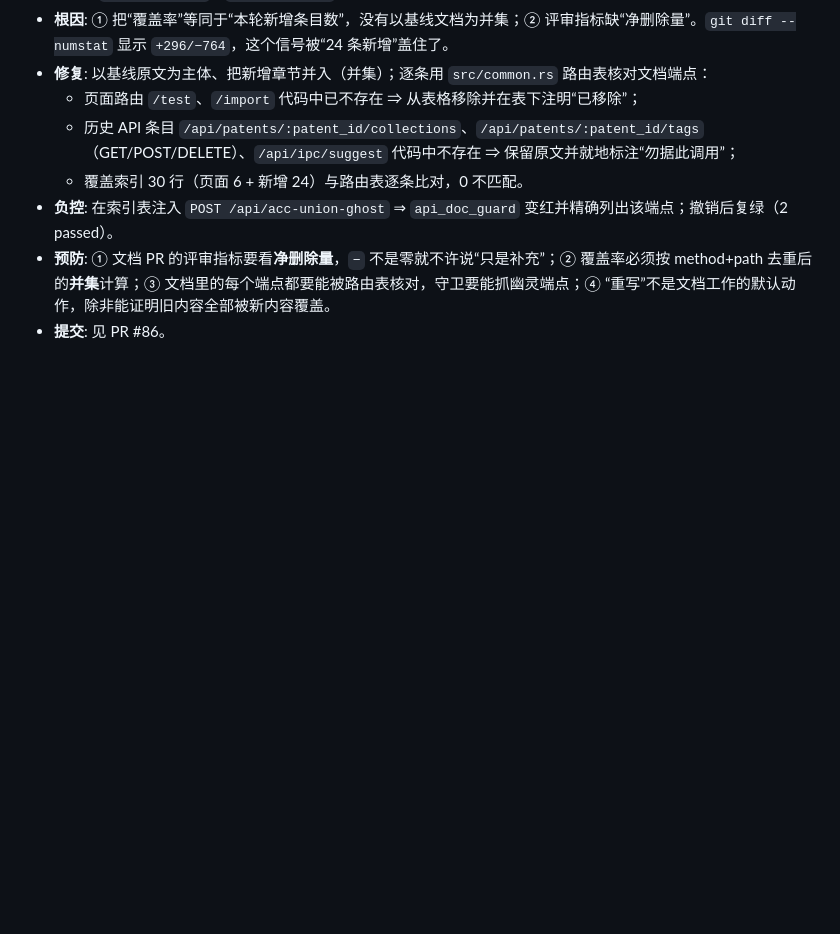
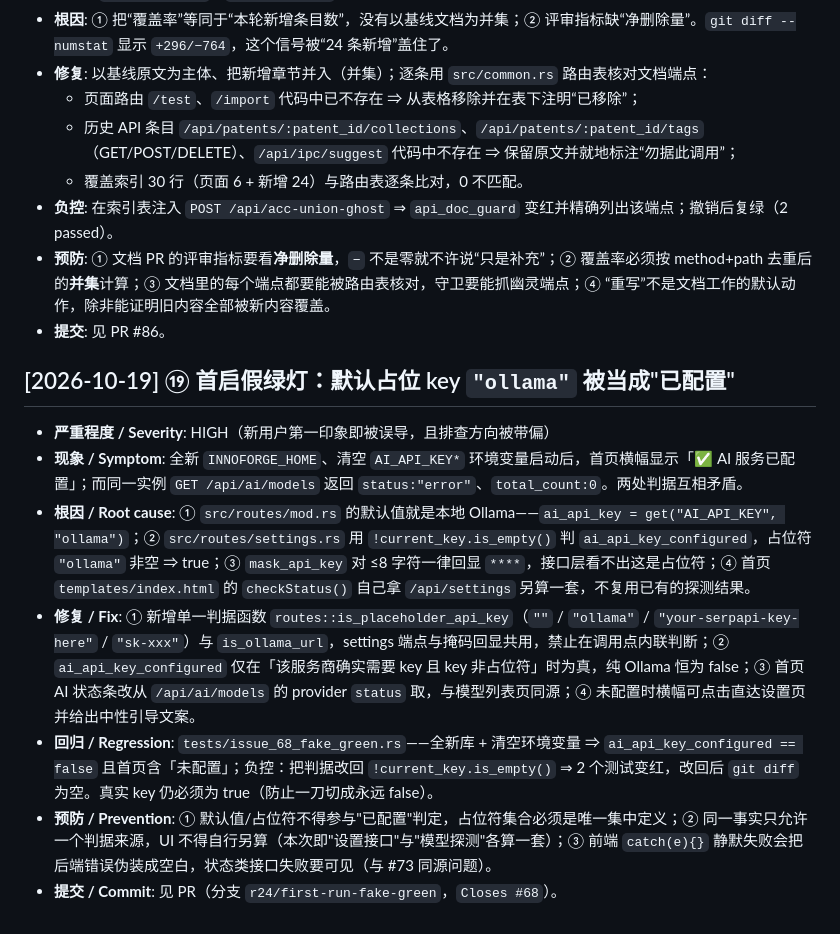
Before and after one commit to jsshwqz/innoforge, a Markdown page: docs/errors.md, the part around the change. GitHub-like rendering; blank space fills up the shorter version.

Commit message:
docs #68: errors.md ⑲ + STATUS.md 条目（Doc Staleness 门禁）

```diff
--- a/docs/errors.md
+++ b/docs/errors.md
@@ -1104,3 +1104,12 @@
 - **负控**: 在索引表注入 `POST /api/acc-union-ghost` ⇒ `api_doc_guard` 变红并精确列出该端点；撤销后复绿（2 passed）。
 - **预防**: ① 文档 PR 的评审指标要看**净删除量**，`−` 不是零就不许说“只是补充”；② 覆盖率必须按 method+path 去重后的**并集**计算；③ 文档里的每个端点都要能被路由表核对，守卫要能抓幽灵端点；④ “重写”不是文档工作的默认动作，除非能证明旧内容全部被新内容覆盖。
 - **提交**: 见 PR #86。
+
+## [2026-10-19] ⑲ 首启假绿灯：默认占位 key `"ollama"` 被当成"已配置"
+- **严重程度 / Severity**: HIGH（新用户第一印象即被误导，且排查方向被带偏）
+- **现象 / Symptom**: 全新 `INNOFORGE_HOME`、清空 `AI_API_KEY*` 环境变量启动后，首页横幅显示「✅ AI 服务已配置」；而同一实例 `GET /api/ai/models` 返回 `status:"error"`、`total_count:0`。两处判据互相矛盾。
+- **根因 / Root cause**: ① `src/routes/mod.rs` 的默认值就是本地 Ollama——`ai_api_key = get("AI_API_KEY", "ollama")`；② `src/routes/settings.rs` 用 `!current_key.is_empty()` 判 `ai_api_key_configured`，占位符 `"ollama"` 非空 ⇒ true；③ `mask_api_key` 对 ≤8 字符一律回显 `****`，接口层看不出这是占位符；④ 首页 `templates/index.html` 的 `checkStatus()` 自己拿 `/api/settings` 另算一套，不复用已有的探测结果。
+- **修复 / Fix**: ① 新增单一判据函数 `routes::is_placeholder_api_key`（`""` / `"ollama"` / `"your-serpapi-key-here"` / `"sk-xxx"`）与 `is_ollama_url`，settings 端点与掩码回显共用，禁止在调用点内联判断；② `ai_api_key_configured` 仅在「该服务商确实需要 key 且 key 非占位符」时为真，纯 Ollama 恒为 false；③ 首页 AI 状态条改从 `/api/ai/models` 的 provider `status` 取，与模型列表页同源；④ 未配置时横幅可点击直达设置页并给出中性引导文案。
+- **回归 / Regression**: `tests/issue_68_fake_green.rs`——全新库 + 清空环境变量 ⇒ `ai_api_key_configured == false` 且首页含「未配置」；负控：把判据改回 `!current_key.is_empty()` ⇒ 2 个测试变红，改回后 `git diff` 为空。真实 key 仍必须为 true（防止一刀切成永远 false）。
+- **预防 / Prevention**: ① 默认值/占位符不得参与"已配置"判定，占位符集合必须是唯一集中定义；② 同一事实只允许一个判据来源，UI 不得自行另算（本次即"设置接口"与"模型探测"各算一套）；③ 前端 `catch(e){}` 静默失败会把后端错误伪装成空白，状态类接口失败要可见（与 #73 同源问题）。
+- **提交 / Commit**: 见 PR（分支 `r24/first-run-fake-green`，`Closes #68`）。
```
Also changed, not shown: docs/plans/STATUS.md (+8 -0 lines).
